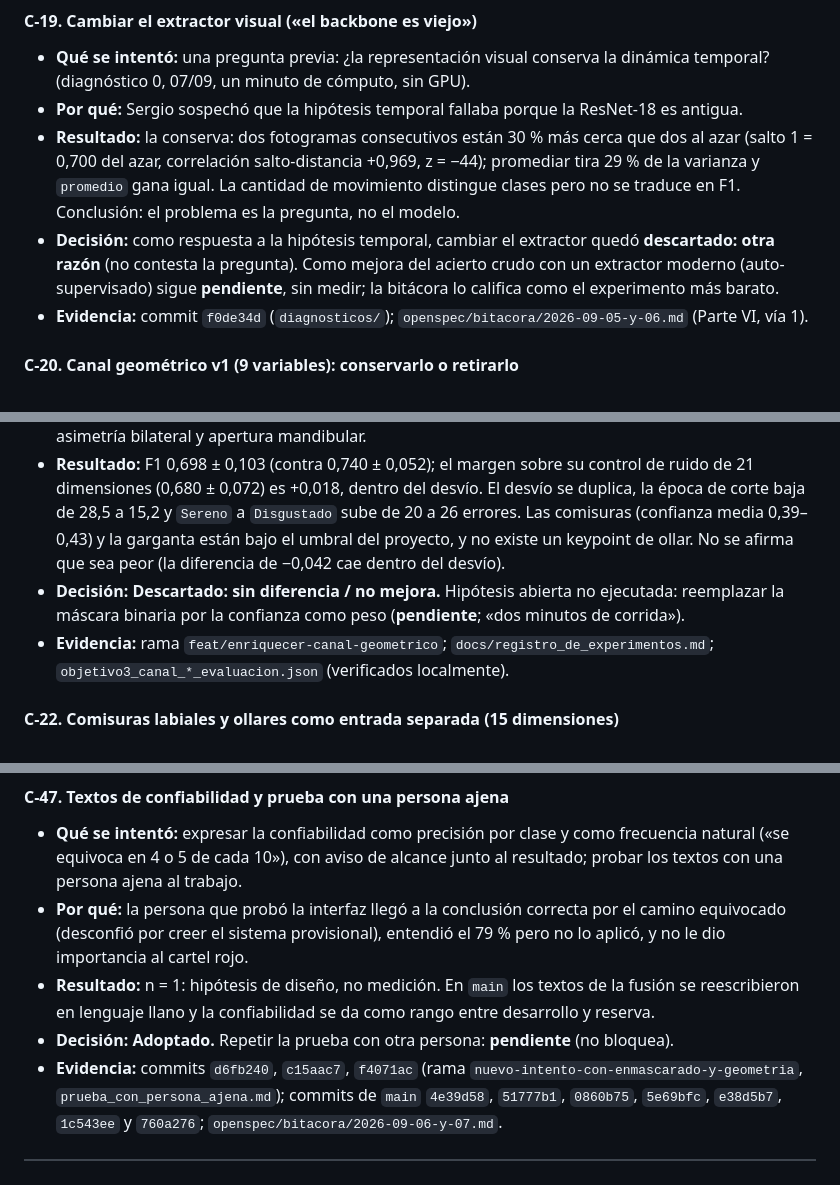
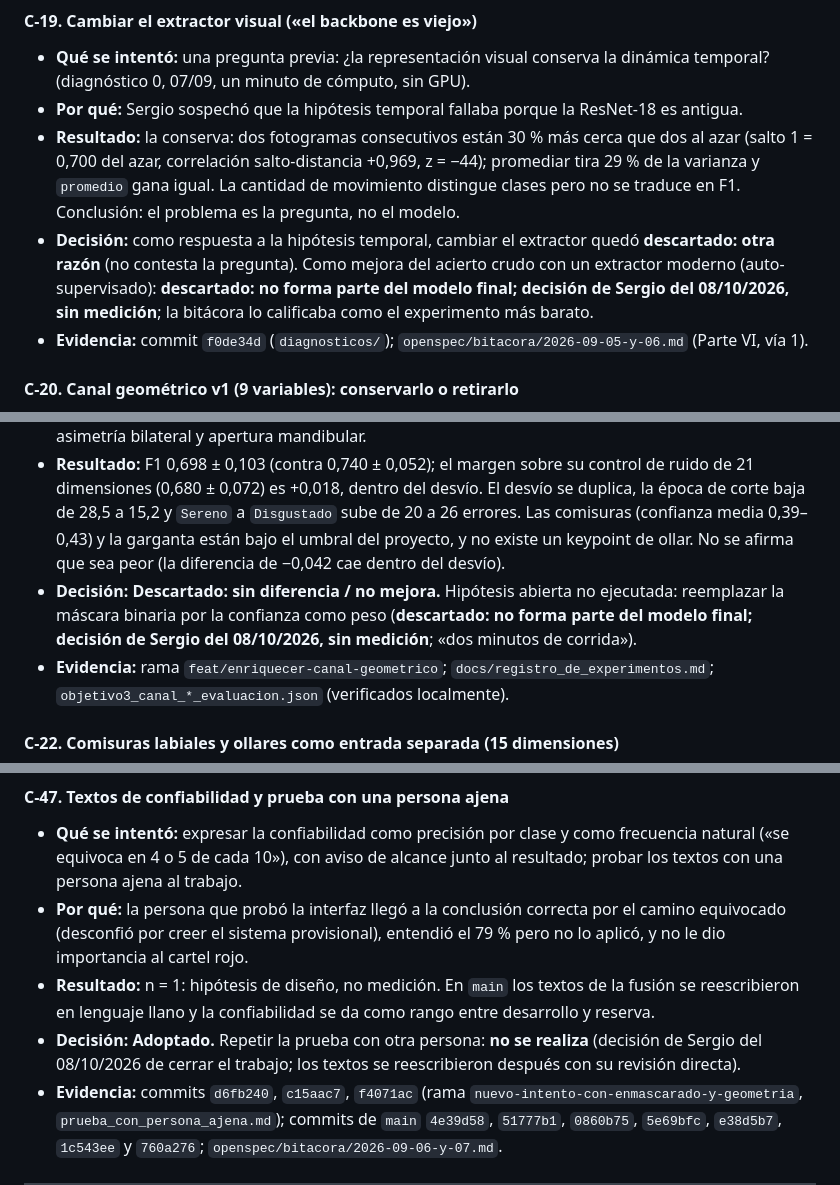
Before and after one commit to sergioyanez/Tesina-UGR, a Markdown page: docs/caminos_explorados.md, 3 parts joined by grey strips. Drawn GitHub-style.

```diff
--- a/docs/caminos_explorados.md
+++ b/docs/caminos_explorados.md
@@ -450,8 +450,8 @@ notas de trabajo, no verificado en el repo»**.
   F1. Conclusión: el problema es la pregunta, no el modelo.
 - **Decisión:** como respuesta a la hipótesis temporal, cambiar el extractor quedó **descartado:
   otra razón** (no contesta la pregunta). Como mejora del acierto crudo con un extractor moderno
-  (auto-supervisado) sigue **pendiente**, sin medir; la bitácora lo califica como el experimento más
-  barato.
+  (auto-supervisado): **descartado: no forma parte del modelo final; decisión de Sergio del 08/10/2026, sin medición**; la bitácora lo calificaba como el
+  experimento más barato.
 - **Evidencia:** commit `f0de34d` (`diagnosticos/`); `openspec/bitacora/2026-09-05-y-06.md` (Parte VI,
   vía 1).
 
@@ -482,7 +482,8 @@ notas de trabajo, no verificado en el repo»**.
   0,39–0,43) y la garganta están bajo el umbral del proyecto, y no existe un keypoint de ollar.
   No se afirma que sea peor (la diferencia de −0,042 cae dentro del desvío).
 - **Decisión:** **Descartado: sin diferencia / no mejora.** Hipótesis abierta no ejecutada: reemplazar
-  la máscara binaria por la confianza como peso (**pendiente**; «dos minutos de corrida»).
+  la máscara binaria por la confianza como peso (**descartado: no forma parte del modelo final; decisión de Sergio del 08/10/2026, sin medición**; «dos minutos de
+  corrida»).
 - **Evidencia:** rama `feat/enriquecer-canal-geometrico`; `docs/registro_de_experimentos.md`;
   `objetivo3_canal_*_evaluacion.json` (verificados localmente).
 
@@ -918,7 +919,8 @@ notas de trabajo, no verificado en el repo»**.
   importancia al cartel rojo.
 - **Resultado:** n = 1: hipótesis de diseño, no medición. En `main` los textos de la fusión se
   reescribieron en lenguaje llano y la confiabilidad se da como rango entre desarrollo y reserva.
-- **Decisión:** **Adoptado.** Repetir la prueba con otra persona: **pendiente** (no bloquea).
+- **Decisión:** **Adoptado.** Repetir la prueba con otra persona: **no se realiza** (decisión de Sergio del 08/10/2026 de cerrar el
+  trabajo; los textos se reescribieron después con su revisión directa).
 - **Evidencia:** commits `d6fb240`, `c15aac7`, `f4071ac` (rama `nuevo-intento-con-enmascarado-y-geometria`,
   `prueba_con_persona_ajena.md`); commits de `main` `4e39d58`, `51777b1`, `0860b75`, `5e69bfc`, `e38d5b7`, `1c543ee` y `760a276`;
   `openspec/bitacora/2026-09-06-y-07.md`.
```
Also changed, not shown: other parts of docs/caminos_explorados.md (+13 -13 lines).
